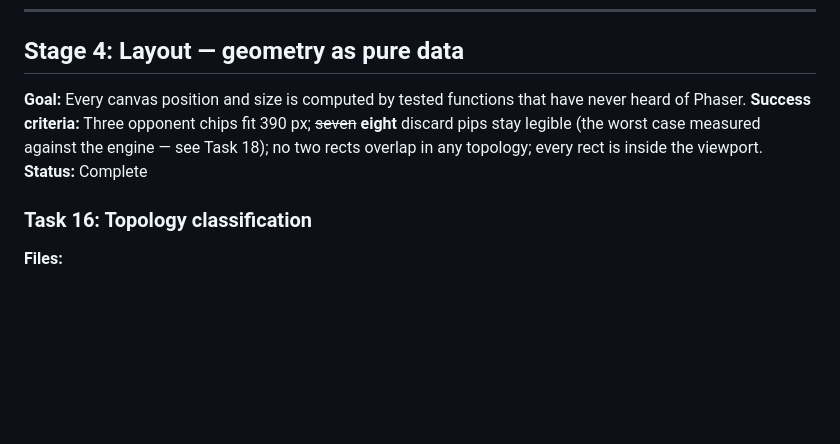
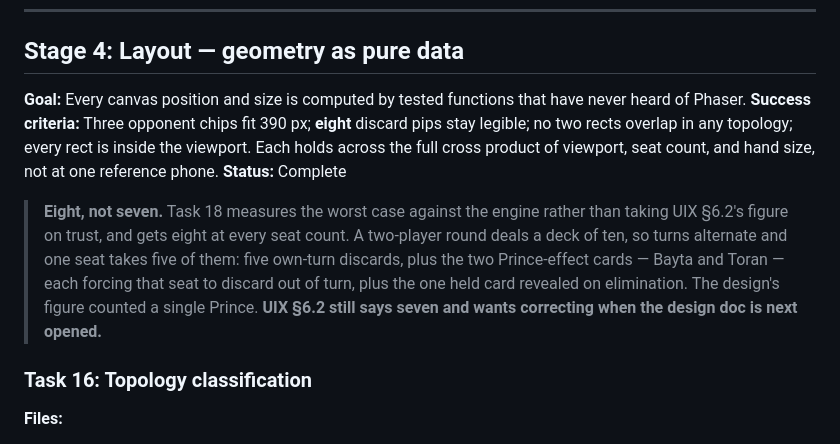
Before and after one commit to TuesdayCrowd/the-mules-court, a Markdown page: docs/plans/2026-07-24-uix-implementation-plan.md, the part around the change. GitHub-like rendering; blank space fills up the shorter version.

Commit message:
docs: state Stage 4's success criteria plainly
The header carried a strikethrough where the discard figure had been corrected.
A plan should read as the current truth rather than as its own edit history, so
it now says eight outright.

The reasoning moves into a note under the header, where it can be read once and
believed, instead of a parenthetical pointing at a task. It also records the
part that still needs doing: UIX §6.2 has not been corrected, and the design
doc is the source the next reader will reach for.

The criteria also now say that the invariants hold across the whole cross
product of viewport, seat count, and hand size. That is what Task 19 actually
delivered, and it is a materially stronger claim than the same properties at one
reference phone — the two bugs Stage 4 found were both invisible at 390x844.

```diff
--- a/docs/plans/2026-07-24-uix-implementation-plan.md
+++ b/docs/plans/2026-07-24-uix-implementation-plan.md
@@ -1275,8 +1275,16 @@ it('runs animations one at a time', async () => { /* overlapping enqueues do not
 ## Stage 4: Layout — geometry as pure data
 
 **Goal:** Every canvas position and size is computed by tested functions that have never heard of Phaser.
-**Success criteria:** Three opponent chips fit 390 px; ~~seven~~ **eight** discard pips stay legible (the worst case measured against the engine — see Task 18); no two rects overlap in any topology; every rect is inside the viewport.
+**Success criteria:** Three opponent chips fit 390 px; **eight** discard pips stay legible; no two rects overlap in any topology; every rect is inside the viewport. Each holds across the full cross product of viewport, seat count, and hand size, not at one reference phone.
 **Status:** Complete
+
+> **Eight, not seven.** Task 18 measures the worst case against the engine rather
+> than taking UIX §6.2's figure on trust, and gets eight at every seat count. A
+> two-player round deals a deck of ten, so turns alternate and one seat takes five
+> of them: five own-turn discards, plus the two Prince-effect cards — Bayta and
+> Toran — each forcing that seat to discard out of turn, plus the one held card
+> revealed on elimination. The design's figure counted a single Prince.
+> **UIX §6.2 still says seven and wants correcting when the design doc is next opened.**
 
 ### Task 16: Topology classification
 
```
